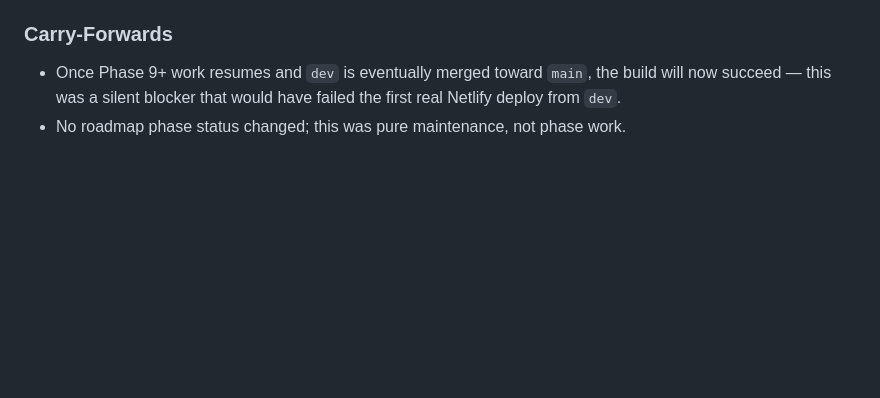
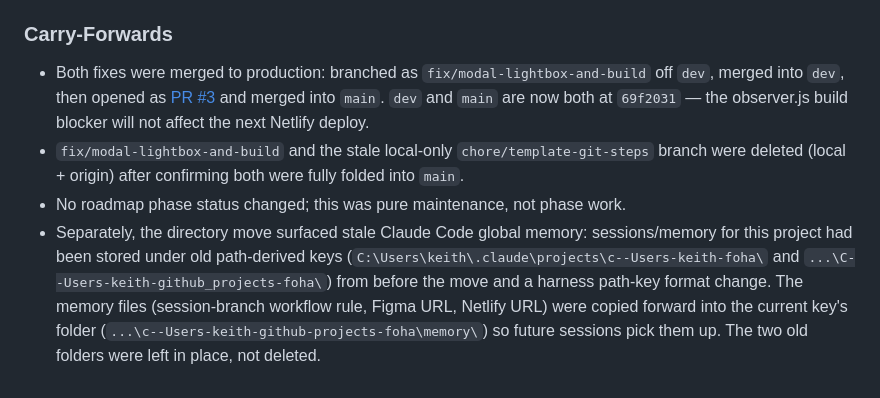
Before and after one commit to KeithEch/foha, a Markdown page: sessions/maintenance-log.md, the part around the change. GitHub-like rendering; blank space fills up the shorter version.

```diff
--- a/sessions/maintenance-log.md
+++ b/sessions/maintenance-log.md
@@ -38,5 +38,7 @@ Ad-hoc fixes and environment notes that fall outside the numbered session sequen
 
 ### Carry-Forwards
 
-- Once Phase 9+ work resumes and `dev` is eventually merged toward `main`, the build will now succeed — this was a silent blocker that would have failed the first real Netlify deploy from `dev`.
+- Both fixes were merged to production: branched as `fix/modal-lightbox-and-build` off `dev`, merged into `dev`, then opened as [PR #3](https://github.com/KeithEch/foha/pull/3) and merged into `main`. `dev` and `main` are now both at `69f2031` — the observer.js build blocker will not affect the next Netlify deploy.
+- `fix/modal-lightbox-and-build` and the stale local-only `chore/template-git-steps` branch were deleted (local + origin) after confirming both were fully folded into `main`.
 - No roadmap phase status changed; this was pure maintenance, not phase work.
+- Separately, the directory move surfaced stale Claude Code global memory: sessions/memory for this project had been stored under old path-derived keys (`C:\Users\keith\.claude\projects\c--Users-keith-foha\` and `...\C--Users-keith-github_projects-foha\`) from before the move and a harness path-key format change. The memory files (session-branch workflow rule, Figma URL, Netlify URL) were copied forward into the current key's folder (`...\c--Users-keith-github-projects-foha\memory\`) so future sessions pick them up. The two old folders were left in place, not deleted.
```
Also changed, not shown: sessions/010-session-prompt.md (+3 -2 lines).
